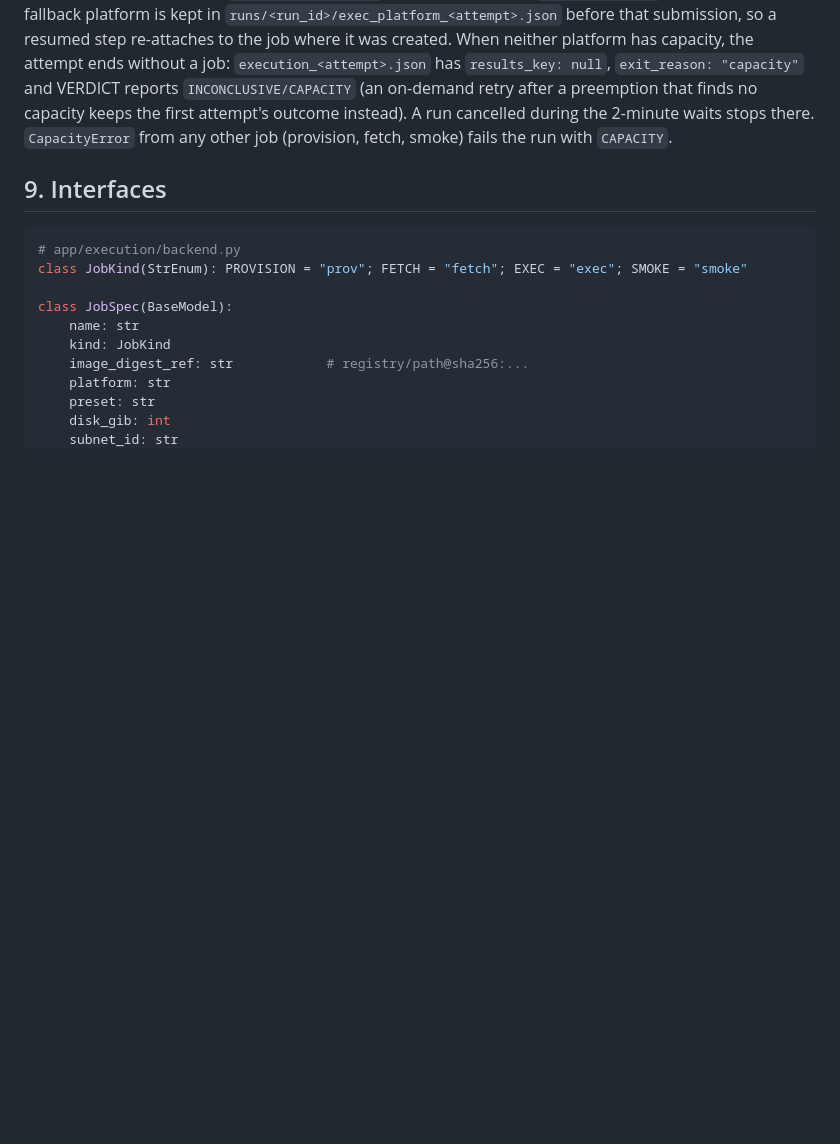
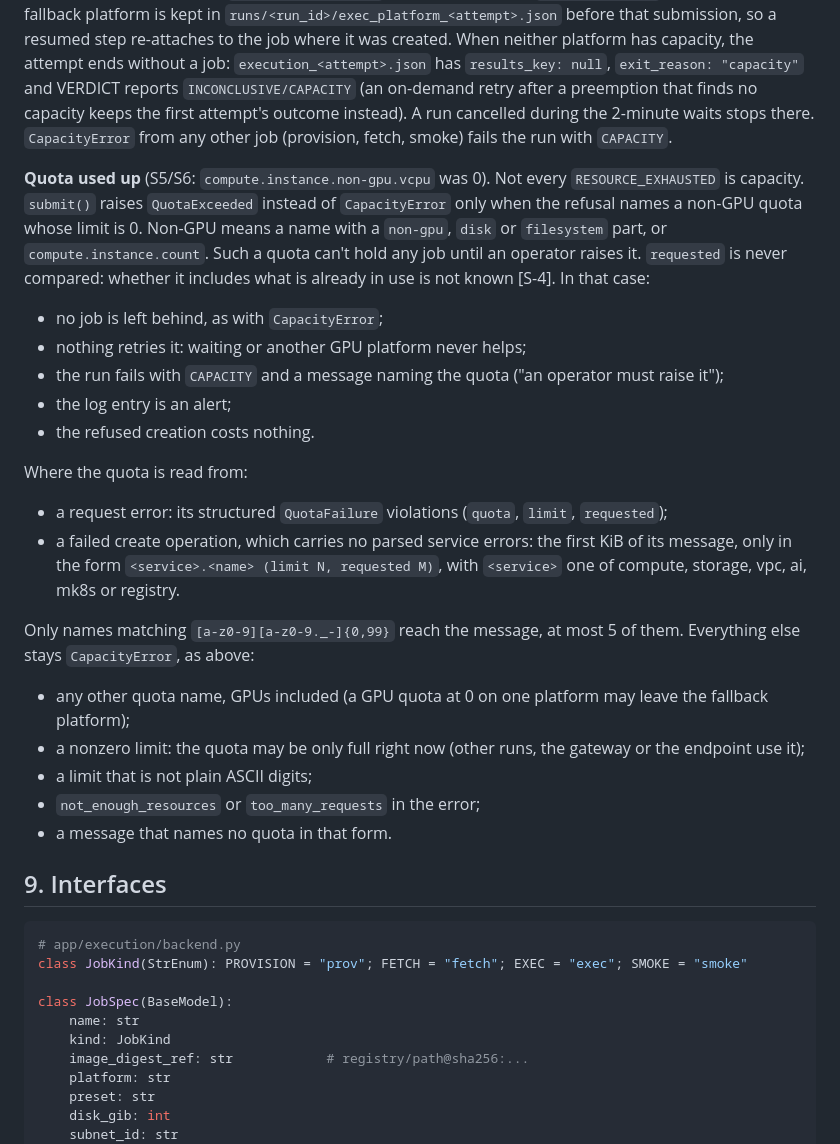
Before and after one commit to atozzi-dev/paper2proof, a Markdown page: docs/specs/execution-contracts.md, the part around the change. GitHub-like rendering; blank space fills up the shorter version.

Commit message:
docs(spec): a non-GPU quota at limit 0 is final, not capacity (P0-4)
S5/S6 hit compute.instance.non-gpu.vcpu = 0: every run failed as no
capacity and GPU runs retried for minutes. A RESOURCE_EXHAUSTED that
names a non-GPU quota family at limit 0 becomes QuotaExceeded (no
retry, CAPACITY with the quota named); everything else stays capacity.

````diff
--- a/docs/specs/execution-contracts.md
+++ b/docs/specs/execution-contracts.md
@@ -258,6 +258,34 @@ reports `INCONCLUSIVE/CAPACITY` (an on-demand retry after a preemption that find
 the first attempt's outcome instead). A run cancelled during the 2-minute waits stops there.
 `CapacityError` from any other job (provision, fetch, smoke) fails the run with `CAPACITY`.
 
+**Quota used up** (S5/S6: `compute.instance.non-gpu.vcpu` was 0). Not every `RESOURCE_EXHAUSTED`
+is capacity. `submit()` raises `QuotaExceeded` instead of `CapacityError` only when the refusal
+names a non-GPU quota whose limit is 0. Non-GPU means a name with a `non-gpu`, `disk` or
+`filesystem` part, or `compute.instance.count`. Such a quota can't hold any job until an operator
+raises it. `requested` is never compared: whether it includes what is already in use is not
+known [S-4]. In that case:
+- no job is left behind, as with `CapacityError`;
+- nothing retries it: waiting or another GPU platform never helps;
+- the run fails with `CAPACITY` and a message naming the quota ("an operator must raise it");
+- the log entry is an alert;
+- the refused creation costs nothing.
+
+Where the quota is read from:
+- a request error: its structured `QuotaFailure` violations (`quota`, `limit`, `requested`);
+- a failed create operation, which carries no parsed service errors: the first KiB of its
+  message, only in the form `<service>.<name> (limit N, requested M)`, with `<service>` one of
+  compute, storage, vpc, ai, mk8s or registry.
+
+Only names matching `[a-z0-9][a-z0-9._-]{0,99}` reach the message, at most 5 of them. Everything
+else stays `CapacityError`, as above:
+- any other quota name, GPUs included (a GPU quota at 0 on one platform may leave the
+  fallback platform);
+- a nonzero limit: the quota may be only full right now (other runs, the gateway or the
+  endpoint use it);
+- a limit that is not plain ASCII digits;
+- `not_enough_resources` or `too_many_requests` in the error;
+- a message that names no quota in that form.
+
 ## 9. Interfaces
 
 ```python
````
